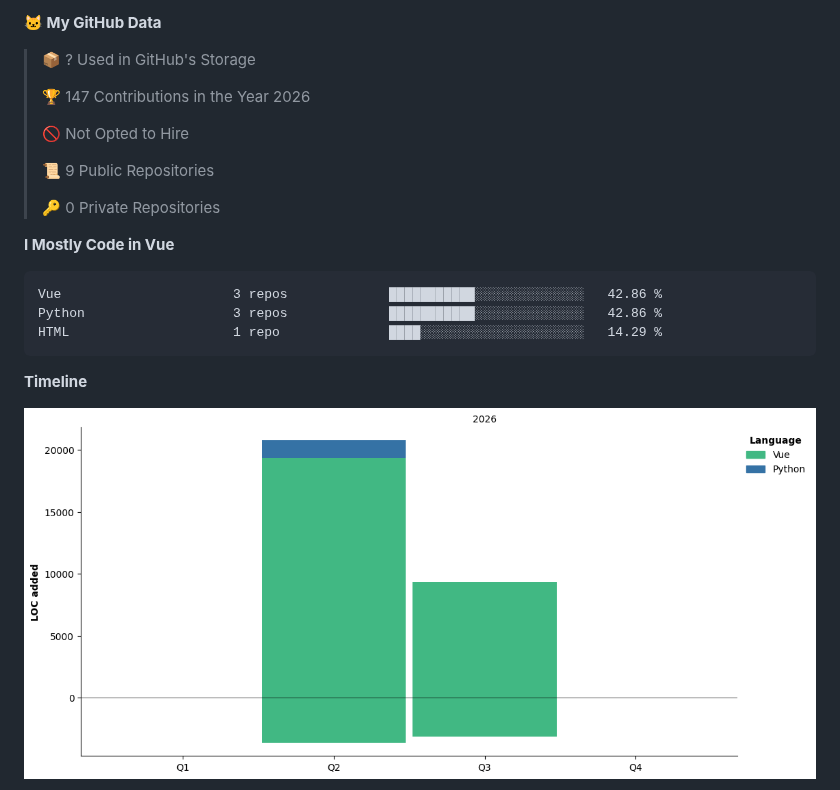
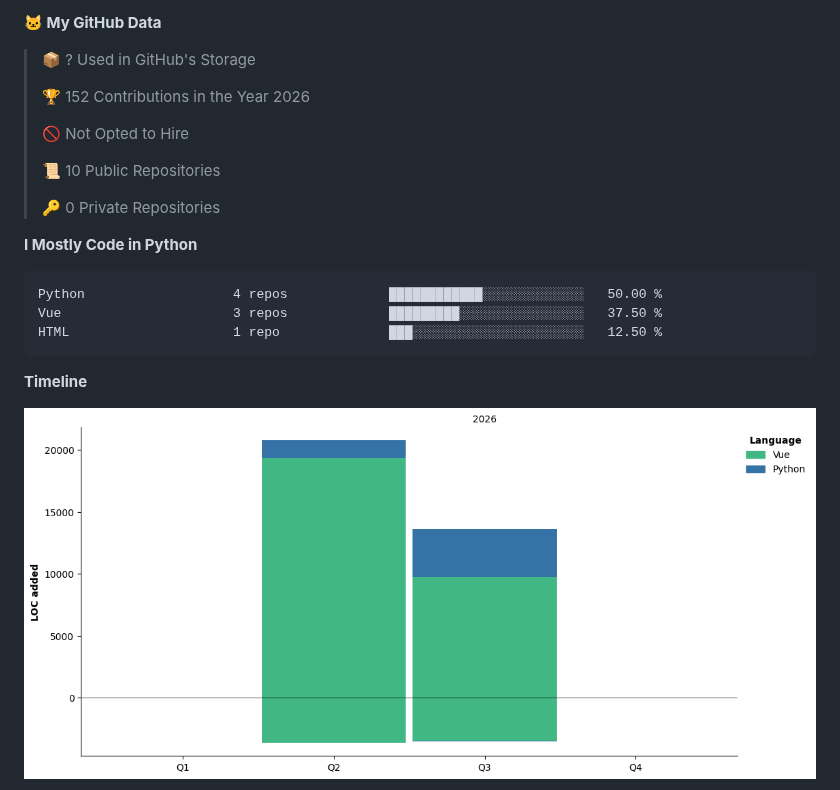
Before and after one commit to dougunduzii/dougunduzii, a Markdown page: README.md, the part around one of its changes. GitHub-like rendering; pictures changed too: assets/bar_graph.png; folded sections open.

Commit message:
Updated with Dev Metrics

````diff
--- a/README.md
+++ b/README.md
@@ -13,20 +13,20 @@
 
 > 📦 ? Used in GitHub's Storage
  >
-> 🏆 147 Contributions in the Year 2026
+> 🏆 152 Contributions in the Year 2026
  >
 > 🚫 Not Opted to Hire
  >
-> 📜 9 Public Repositories
+> 📜 10 Public Repositories
  >
 > 🔑 0 Private Repositories
  >
-**I Mostly Code in Vue**
+**I Mostly Code in Python**
 
 ```text
-Vue                      3 repos             ███████████░░░░░░░░░░░░░░   42.86 %
-Python                   3 repos             ███████████░░░░░░░░░░░░░░   42.86 %
-HTML                     1 repo              ████░░░░░░░░░░░░░░░░░░░░░   14.29 %
+Python                   4 repos             ████████████░░░░░░░░░░░░░   50.00 %
+Vue                      3 repos             █████████░░░░░░░░░░░░░░░░   37.50 %
+HTML                     1 repo              ███░░░░░░░░░░░░░░░░░░░░░░   12.50 %
 ```
 
 
````
Also changed, not shown: other parts of README.md (+1 -1 lines).
